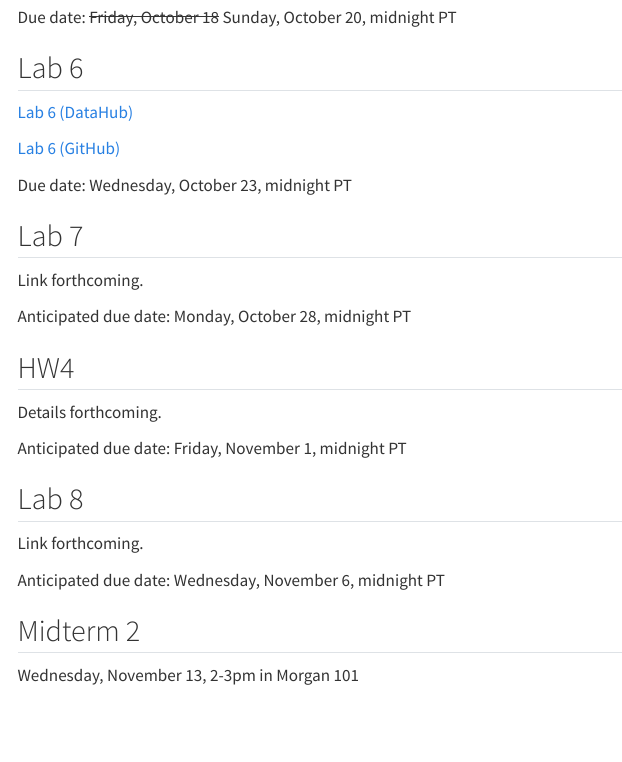
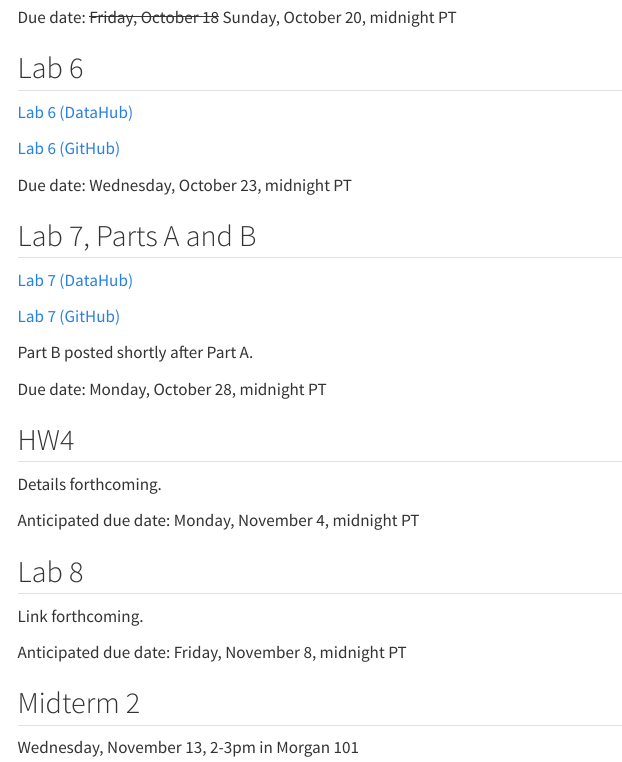
Before and after one commit to berkeley-stat131a/fall-2024, a Quarto document (assignments.qmd): the page in a window 1100 px wide, from 1430 px down. Rendered offline with R 4.5, knitr and Pandoc in place of Quarto, with nearby package versions; menus at the side of the page are left out.

Commit message:
added links to lab 7a

```diff
--- a/assignments.qmd
+++ b/assignments.qmd
@@ -79,23 +79,27 @@ Due date: ~~Friday, October 18~~ Sunday, October 20, midnight PT
 
 Due date: Wednesday, October 23, midnight PT
 
-## Lab 7
+## Lab 7, Parts A and B
 
-Link forthcoming.
+[Lab 7 (DataHub)](https://r.datahub.berkeley.edu/hub/user-redirect/git-pull?repo=https%3A%2F%2Fgithub.com%2Fberkeley-stat131a%2F131a-labs-fall-2024&urlpath=rstudio%2F)
 
-Anticipated due date: Monday, October 28, midnight PT
+[Lab 7 (GitHub)](https://github.com/berkeley-stat131a/131a-labs-fall-2024/tree/main)
+
+Part B posted shortly after Part A.
+
+Due date: Monday, October 28, midnight PT
 
 ## HW4
 
 Details forthcoming.
 
-Anticipated due date: Friday, November 1, midnight PT
+Anticipated due date: Monday, November 4, midnight PT
 
 ## Lab 8
 
 Link forthcoming.
 
-Anticipated due date: Wednesday, November 6, midnight PT
+Anticipated due date: Friday, November 8, midnight PT
 
 ## Midterm 2
 
--- a/schedule.yml
+++ b/schedule.yml
@@ -624,6 +624,11 @@
           id: "15"
           name: Fitting linear regression (OLS) models
           href: "#"
+          auxil:
+            - id: "Lab 7, Part A (DataHub)"
+              href: "https://r.datahub.berkeley.edu/hub/user-redirect/git-pull?repo=https%3A%2F%2Fgithub.com%2Fberkeley-stat131a%2F131a-labs-fall-2024&urlpath=rstudio%2F"
+            - id: "Lab 7, Part A (GitHub)"
+              href: "https://github.com/berkeley-stat131a/131a-labs-fall-2024/tree/main"
     - date: "Wed Oct 23"
       items:
         - type: "Lecture"
```
Also changed, not shown: index.qmd (+2 -2 lines).
